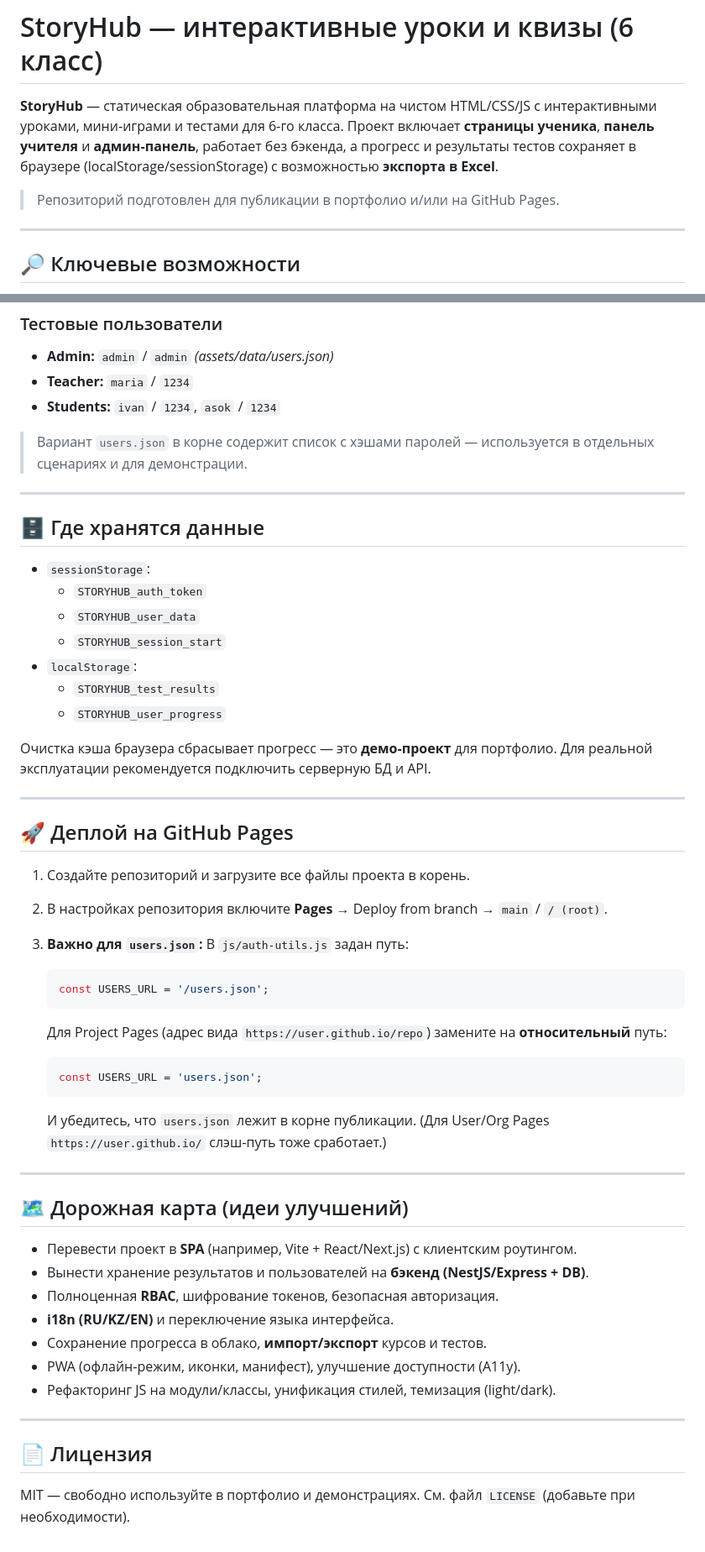
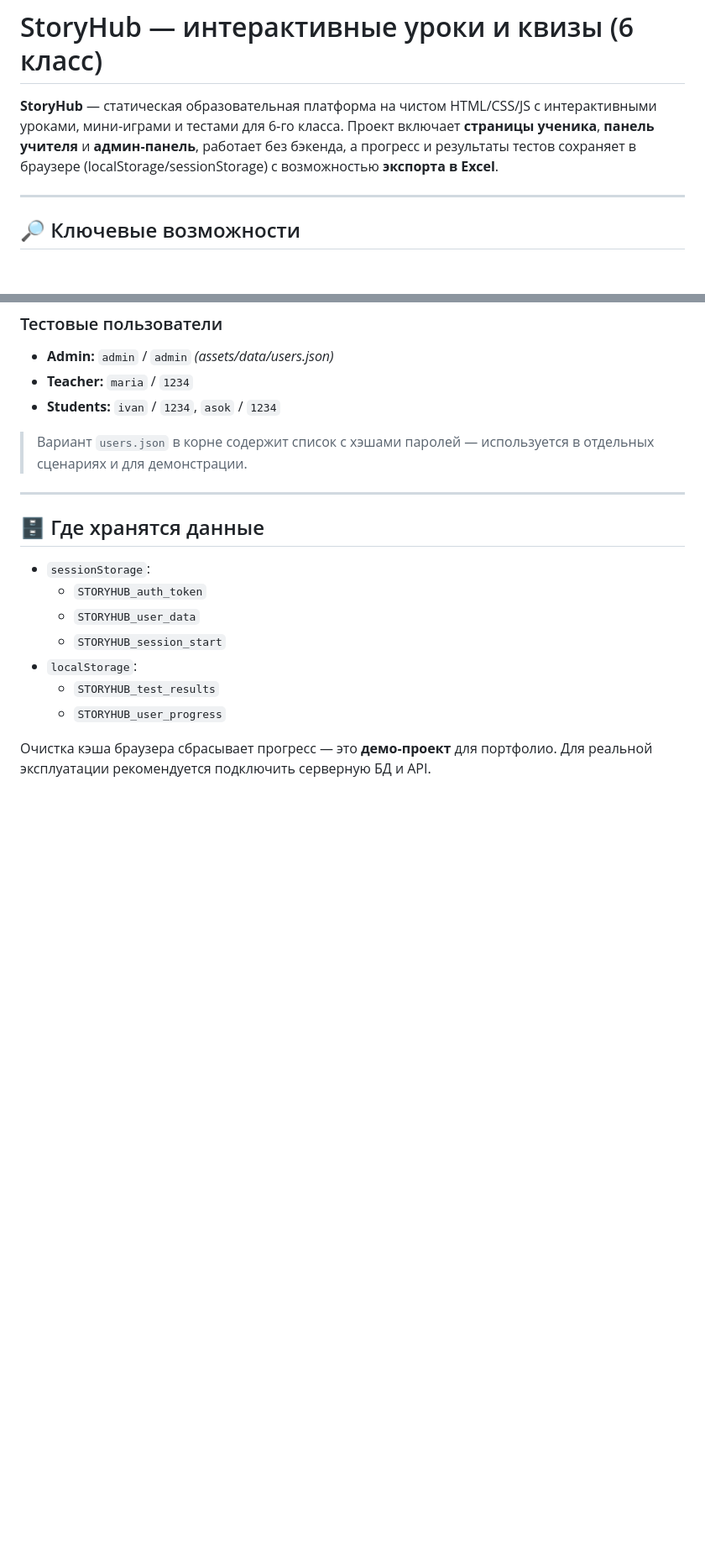
Before and after one commit to Krissjop331/STORYHUB, a Markdown page: README.md, 2 parts joined by grey strips. Shown at 84% size. Rendered like a GitHub page; blank space fills up the shorter version.

````diff
--- a/README.md
+++ b/README.md
@@ -1,8 +1,6 @@
 # StoryHub — интерактивные уроки и квизы (6 класс)
 
 **StoryHub** — статическая образовательная платформа на чистом HTML/CSS/JS с интерактивными уроками, мини‑играми и тестами для 6‑го класса. Проект включает **страницы ученика**, **панель учителя** и **админ‑панель**, работает без бэкенда, а прогресс и результаты тестов сохраняет в браузере (localStorage/sessionStorage) с возможностью **экспорта в Excel**.
-
-> Репозиторий подготовлен для публикации в портфолио и/или на GitHub Pages.
 
 ---
 
@@ -110,43 +108,3 @@
   - `STORYHUB_user_progress`
 
 Очистка кэша браузера сбрасывает прогресс — это **демо‑проект** для портфолио. Для реальной эксплуатации рекомендуется подключить серверную БД и API.
-
----
-
-## 🚀 Деплой на GitHub Pages
-
-1. Создайте репозиторий и загрузите все файлы проекта в корень.
-2. В настройках репозитория включите **Pages** → Deploy from branch → `main` / `/ (root)`.
-3. **Важно для `users.json`:**
-   В `js/auth-utils.js` задан путь:
-
-   ```js
-   const USERS_URL = '/users.json';
-   ```
-
-   Для Project Pages (адрес вида `https://user.github.io/repo`) замените на **относительный** путь:
-
-   ```js
-   const USERS_URL = 'users.json';
-   ```
-
-   И убедитесь, что `users.json` лежит в корне публикации.
-   (Для User/Org Pages `https://user.github.io/` слэш‑путь тоже сработает.)
-
----
-
-## 🗺 Дорожная карта (идеи улучшений)
-
-- Перевести проект в **SPA** (например, Vite + React/Next.js) с клиентским роутингом.
-- Вынести хранение результатов и пользователей на **бэкенд (NestJS/Express + DB)**.
-- Полноценная **RBAC**, шифрование токенов, безопасная авторизация.
-- **i18n (RU/KZ/EN)** и переключение языка интерфейса.
-- Сохранение прогресса в облако, **импорт/экспорт** курсов и тестов.
-- PWA (офлайн‑режим, иконки, манифест), улучшение доступности (A11y).
-- Рефакторинг JS на модули/классы, унификация стилей, темизация (light/dark).
-
----
-
-## 📄 Лицензия
-
-MIT — свободно используйте в портфолио и демонстрациях. См. файл `LICENSE` (добавьте при необходимости).
````
